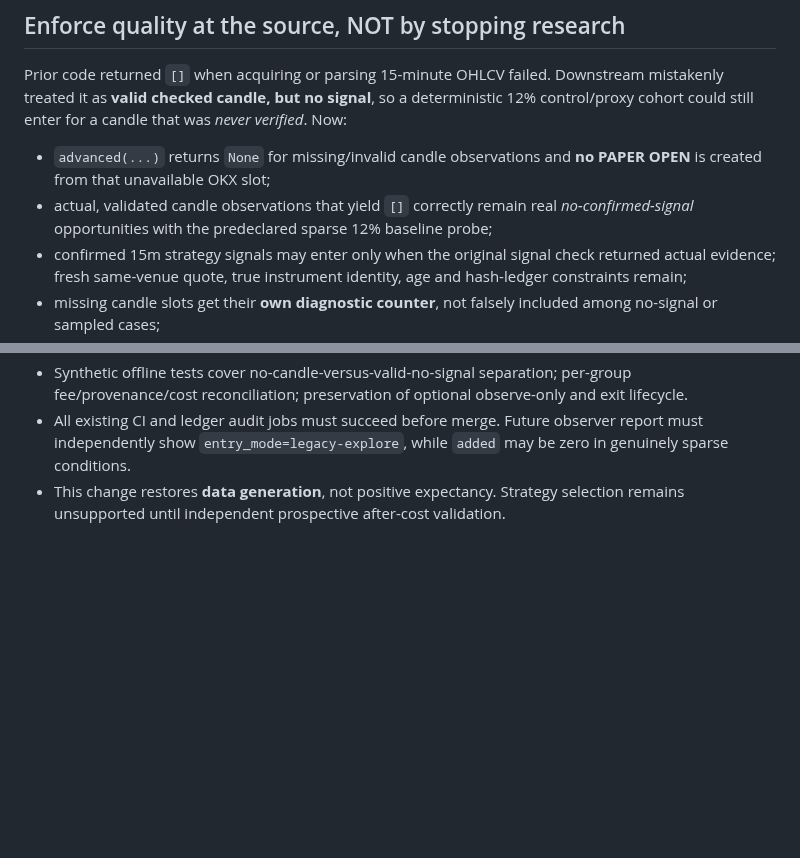
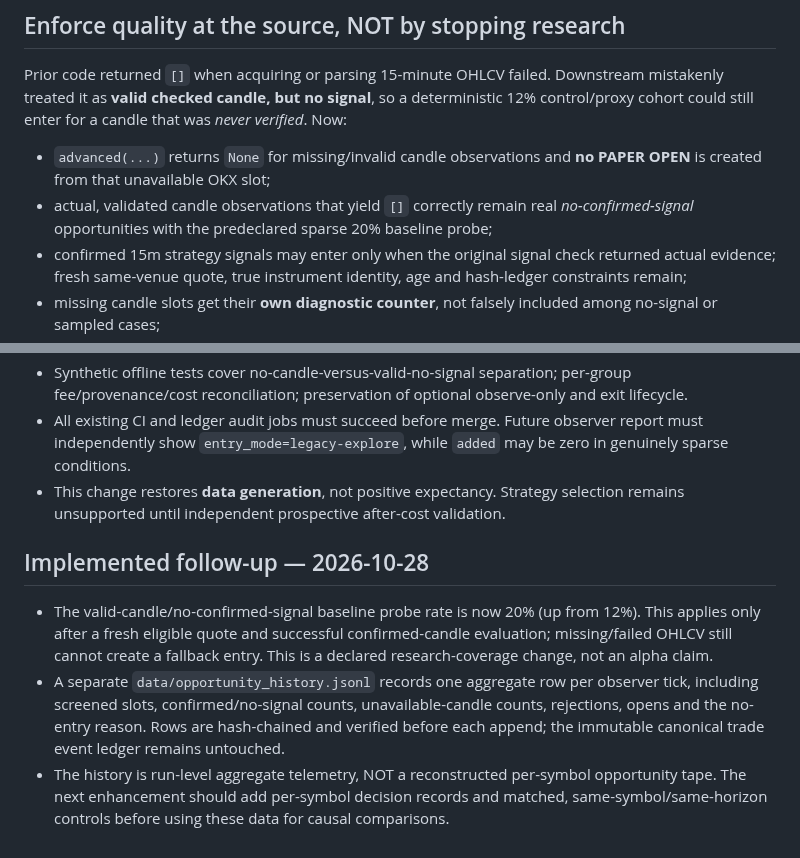
Before and after one commit to 0xzein-eth/crypto-strategy-lab, a Markdown page: docs/HIGH_THROUGHPUT_RESEARCH_20261024.md, 2 parts joined by grey strips. GitHub-like rendering; blank space fills up the shorter version.

Commit message:
docs: record opportunity history and expanded control sampling

```diff
--- a/docs/HIGH_THROUGHPUT_RESEARCH_20261024.md
+++ b/docs/HIGH_THROUGHPUT_RESEARCH_20261024.md
@@ -10,7 +10,7 @@ The owner correctly distinguishes **research throughput** from **real capital ri
 
 Prior code returned `[]` when acquiring or parsing 15-minute OHLCV failed. Downstream mistakenly treated it as **valid checked candle, but no signal**, so a deterministic 12% control/proxy cohort could still enter for a candle that was *never verified*. Now:
 - `advanced(...)` returns `None` for missing/invalid candle observations and **no PAPER OPEN** is created from that unavailable OKX slot;
-- actual, validated candle observations that yield `[]` correctly remain real *no-confirmed-signal* opportunities with the predeclared sparse 12% baseline probe;
+- actual, validated candle observations that yield `[]` correctly remain real *no-confirmed-signal* opportunities with the predeclared sparse 20% baseline probe;
 - confirmed 15m strategy signals may enter only when the original signal check returned actual evidence; fresh same-venue quote, true instrument identity, age and hash-ledger constraints remain;
 - missing candle slots get their **own diagnostic counter**, not falsely included among no-signal or sampled cases;
 - the former unconditional **abs(24h price change) >=0.5%** screen is removed for genuine fresh liquid quotes, allowing quiet/range regimes to enter 15m hypothesis discovery; the number of admitted quiet market quotes is measured. This is an expansion of sampling support, **not** proof those regimes have positive alpha.
@@ -44,3 +44,10 @@ This reporting is **strictly descriptive** and NEVER fed into the online chooser
 - Synthetic offline tests cover no-candle-versus-valid-no-signal separation; per-group fee/provenance/cost reconciliation; preservation of optional observe-only and exit lifecycle.
 - All existing CI and ledger audit jobs must succeed before merge. Future observer report must independently show `entry_mode=legacy-explore`, while `added` may be zero in genuinely sparse conditions.
 - This change restores **data generation**, not positive expectancy. Strategy selection remains unsupported until independent prospective after-cost validation.
+
+
+## Implemented follow-up — 2026-10-28
+
+- The valid-candle/no-confirmed-signal baseline probe rate is now 20% (up from 12%). This applies only after a fresh eligible quote and successful confirmed-candle evaluation; missing/failed OHLCV still cannot create a fallback entry. This is a declared research-coverage change, not an alpha claim.
+- A separate `data/opportunity_history.jsonl` records one aggregate row per observer tick, including screened slots, confirmed/no-signal counts, unavailable-candle counts, rejections, opens and the no-entry reason. Rows are hash-chained and verified before each append; the immutable canonical trade event ledger remains untouched.
+- The history is run-level aggregate telemetry, NOT a reconstructed per-symbol opportunity tape. The next enhancement should add per-symbol decision records and matched, same-symbol/same-horizon controls before using these data for causal comparisons.
```
